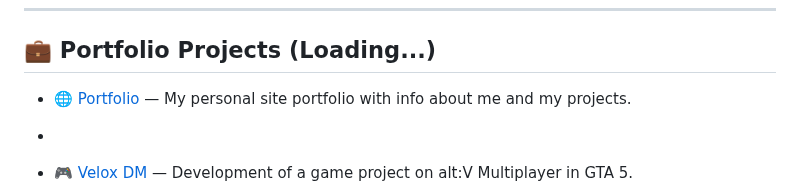
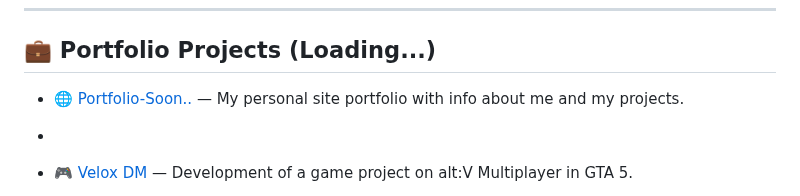
Before and after one commit to HouseMiv/HouseMiv, a Markdown page: README.md, the part around the change. Rendered like a GitHub page.

```diff
--- a/README.md
+++ b/README.md
@@ -35,7 +35,7 @@
 ---
 
 ## 💼 Portfolio Projects (Loading...)
-- 🌐 [Portfolio]() — My personal site portfolio with info about me and my projects.
+- 🌐 [Portfolio-Soon..]() — My personal site portfolio with info about me and my projects.
 
 -
 - 🎮 [Velox DM](https://github.com/q-Merlin-p/Velox) — Development of a game project on alt:V Multiplayer in GTA 5.
```
